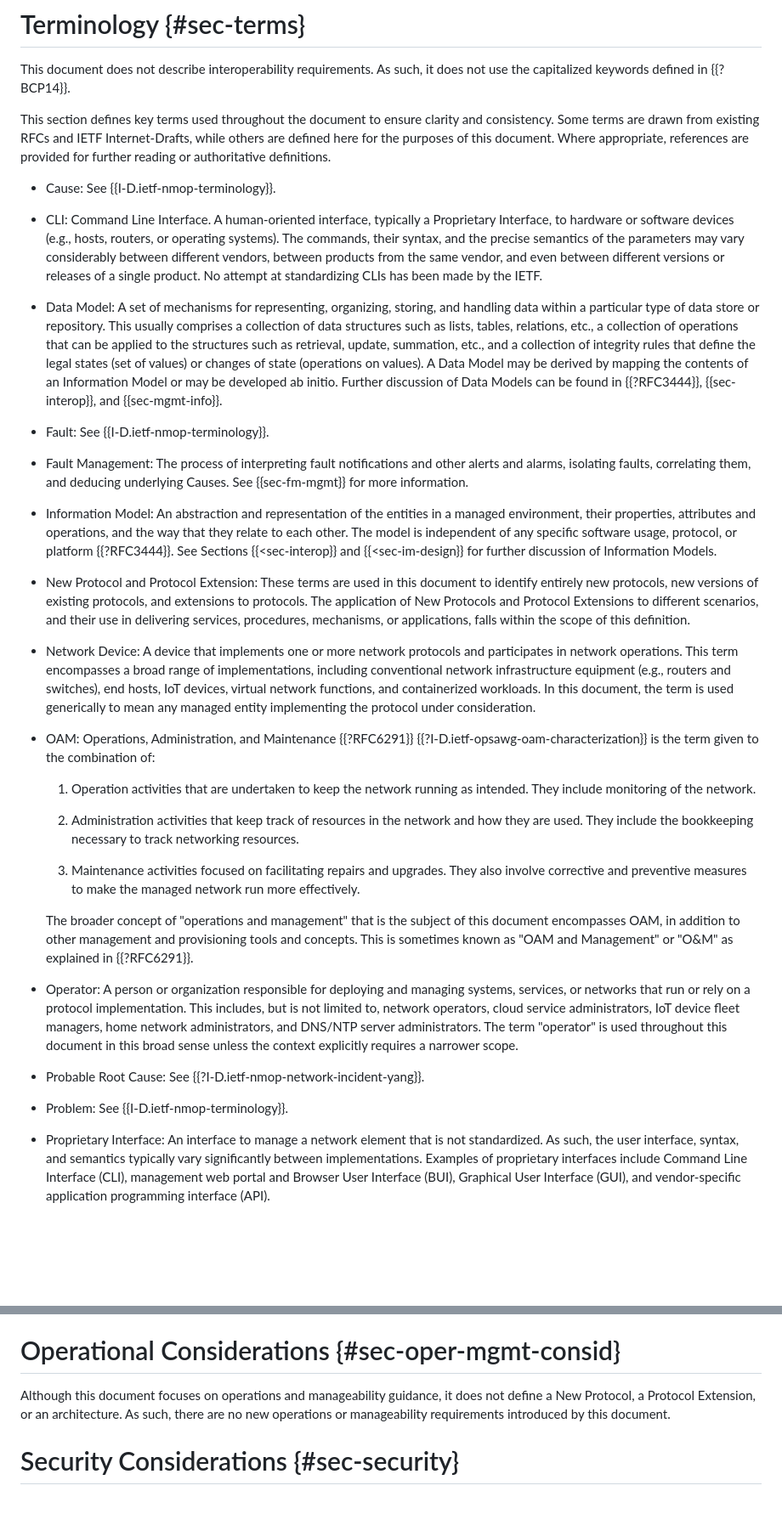
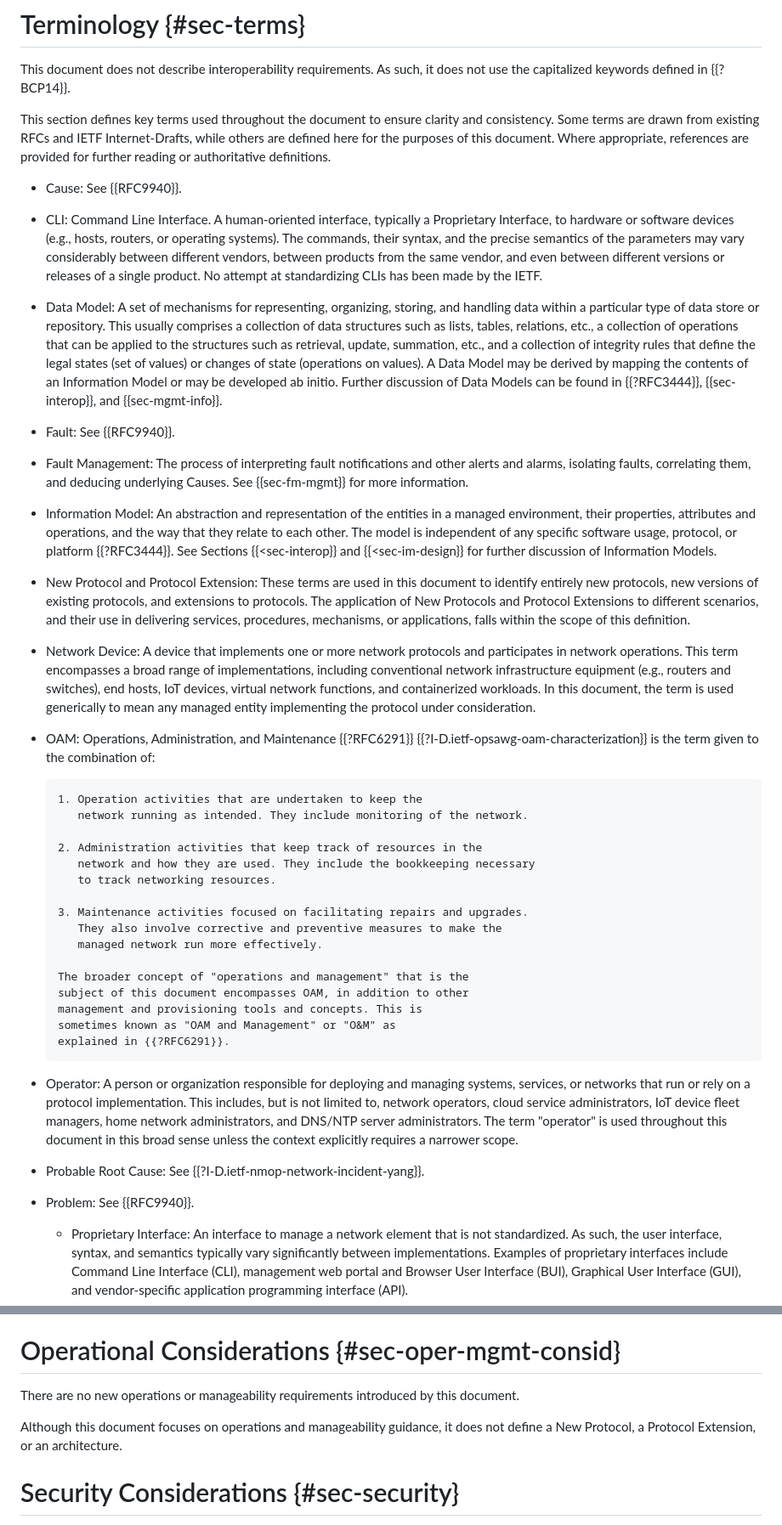
Before and after one commit to IETF-OPSAWG-WG/draft-opsarea-rfc5706bis, a Markdown page: draft-ietf-opsawg-rfc5706bis.md, 2 parts joined by grey strips. Shown at 85% size. Rendered like a GitHub page; blank space fills up the shorter version.

Commit message:
chore: Update references for I-D.ietf-nmop-terminology
* Use RFC9940
* Also use the proper boilerplate for Operational Considerations

Reported by:	Claude

```diff
--- a/draft-ietf-opsawg-rfc5706bis.md
+++ b/draft-ietf-opsawg-rfc5706bis.md
@@ -238,9 +238,9 @@ This document does not describe interoperability requirements. As such, it does
 
    This section defines key terms used throughout the document to ensure clarity and consistency. Some terms are drawn from existing RFCs and IETF Internet-Drafts, while others are defined here for the purposes of this document. Where appropriate, references are provided for further reading or authoritative definitions.
 
-   *  Cause: See {{I-D.ietf-nmop-terminology}}.
-
-   *  CLI: Command Line Interface. A human-oriented interface, typically
+- Cause: See {{RFC9940}}.
+
+- CLI: Command Line Interface. A human-oriented interface, typically
       a Proprietary Interface, to hardware or software devices
       (e.g., hosts, routers, or operating systems). The commands, their syntax,
       and the precise semantics of the parameters may vary considerably
@@ -248,7 +248,7 @@ This document does not describe interoperability requirements. As such, it does
       vendor, and even between different versions or releases of a single
       product. No attempt at standardizing CLIs has been made by the IETF.
 
-   *  Data Model: A set of mechanisms for representing, organizing, storing,
+- Data Model: A set of mechanisms for representing, organizing, storing,
       and handling data within a particular type of data store or repository.
       This usually comprises a collection of data structures such as lists, tables,
       relations, etc., a collection of operations that can be applied to the
@@ -259,27 +259,27 @@ This document does not describe interoperability requirements. As such, it does
       discussion of Data Models can be found in {{?RFC3444}}, {{sec-interop}},
       and {{sec-mgmt-info}}.
 
-   *  Fault: See {{I-D.ietf-nmop-terminology}}.
-
-   *  Fault Management: The process of interpreting fault notifications and other alerts
+- Fault: See {{RFC9940}}.
+
+- Fault Management: The process of interpreting fault notifications and other alerts
       and alarms, isolating faults, correlating them, and deducing underlying
       Causes. See {{sec-fm-mgmt}} for more information.
 
-   *  Information Model: An abstraction and representation of the
+- Information Model: An abstraction and representation of the
       entities in a managed environment, their properties, attributes
       and operations, and the way that they relate to each other. The model is
       independent of any specific software usage, protocol,
       or platform {{?RFC3444}}. See Sections {{<sec-interop}} and {{<sec-im-design}} for
       further discussion of Information Models.
 
-   *  New Protocol and Protocol Extension: These terms are used in this document
+- New Protocol and Protocol Extension: These terms are used in this document
       to identify entirely new protocols, new versions of existing
       protocols, and extensions to protocols.
       The application of New Protocols and Protocol Extensions to different
       scenarios, and their use in delivering services, procedures, mechanisms,
       or applications, falls within the scope of this definition.
 
-   *  Network Device: A device that implements one or more network
+- Network Device: A device that implements one or more network
       protocols and participates in network operations. This term
       encompasses a broad range of implementations, including conventional
       network infrastructure equipment (e.g., routers and switches), end
@@ -287,7 +287,7 @@ This document does not describe interoperability requirements. As such, it does
       workloads. In this document, the term is used generically to mean
       any managed entity implementing the protocol under consideration.
 
-   *  OAM: Operations, Administration, and Maintenance {{?RFC6291}}
+- OAM: Operations, Administration, and Maintenance {{?RFC6291}}
       {{?I-D.ietf-opsawg-oam-characterization}} is the term given to the
       combination of:
 
@@ -308,7 +308,7 @@ This document does not describe interoperability requirements. As such, it does
       sometimes known as "OAM and Management" or "O&M" as
       explained in {{?RFC6291}}.
 
-   *  Operator: A person or organization responsible for deploying and managing
+- Operator: A person or organization responsible for deploying and managing
       systems, services, or networks that run or rely on a protocol implementation.
       This includes, but is not limited to,
       network operators, cloud service administrators, IoT device fleet
@@ -317,9 +317,9 @@ This document does not describe interoperability requirements. As such, it does
       in this broad sense unless the context explicitly requires a narrower
       scope.
 
-   *  Probable Root Cause: See {{?I-D.ietf-nmop-network-incident-yang}}.
-
-   *  Problem: See {{I-D.ietf-nmop-terminology}}.
+- Probable Root Cause: See {{?I-D.ietf-nmop-network-incident-yang}}.
+
+- Problem: See {{RFC9940}}.
 
    *  Proprietary Interface: An interface to manage a network element
       that is not standardized. As such, the user interface, syntax, and
@@ -1532,7 +1532,10 @@ DM         DM        DM     --> concrete/detailed model
 
 # Operational Considerations {#sec-oper-mgmt-consid}
 
-   Although this document focuses on operations and manageability guidance, it does not define a New Protocol, a Protocol Extension, or an architecture. As such, there are no new operations or manageability requirements introduced by this document.
+   There are no new operations or manageability requirements introduced
+   by this document.
+
+   Although this document focuses on operations and manageability guidance, it does not define a New Protocol, a Protocol Extension, or an architecture.
 
 
 #  Security Considerations {#sec-security}
```
Also changed, not shown: other parts of draft-ietf-opsawg-rfc5706bis.md (+1 -1 lines).
